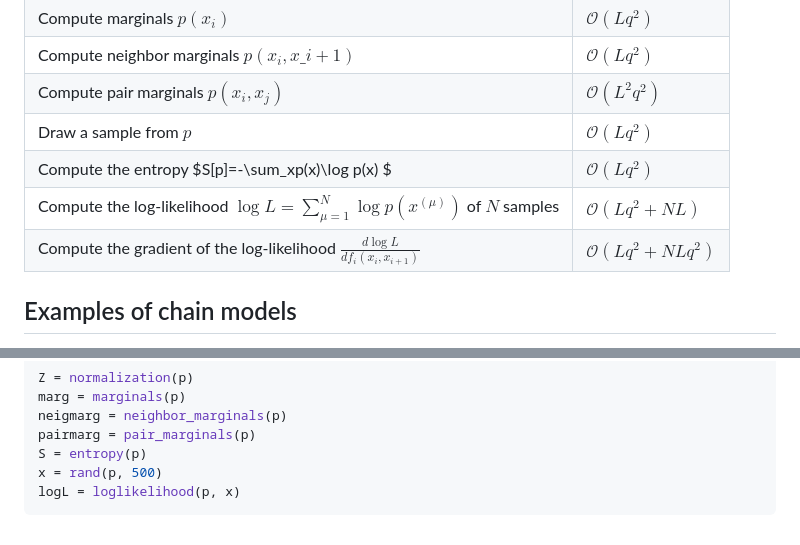
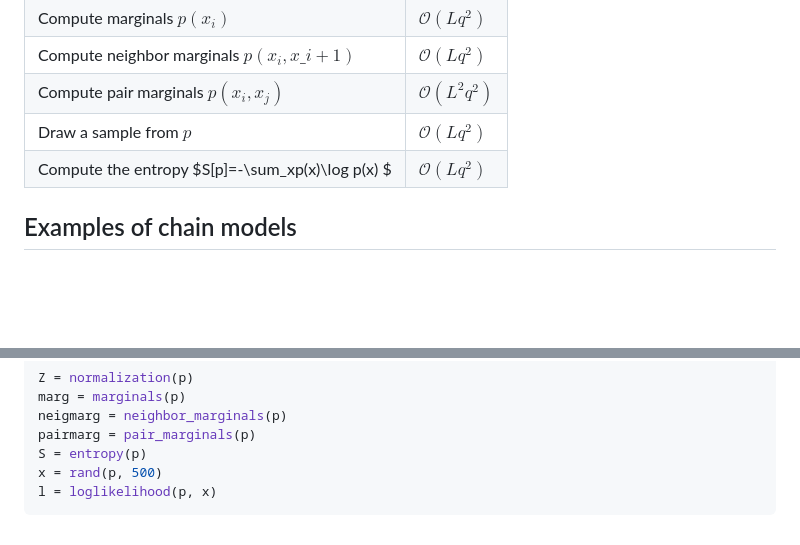
Before and after one commit to stecrotti/ChainModels.jl, a Markdown page: README.md, 2 parts joined by grey strips. GitHub-like rendering; blank space fills up the shorter version.

````diff
--- a/README.md
+++ b/README.md
@@ -30,8 +30,6 @@ For a chain of length $L$ with variables taking one of $q$ values, the following
 | Compute pair marginals $p(x_i,x_j)$     |  $\mathcal O (L^2q^2)$ |
 | Draw a sample from $p$     |  $\mathcal O (Lq^2)$ |
 | Compute the entropy $S[p]=-\sum_xp(x)\log p(x) $     |  $\mathcal O (Lq^2)$ |
-| Compute the log-likelihood $\log L=\sum\limits_{\mu=1}^N\log p(x^{(\mu)})$ of $N$ samples     |  $\mathcal O (Lq^2 + NL)$ |
-| Compute the gradient of the log-likelihood $\frac{d\log L}{d f_i(x_i,x_{i+1})}$     |  $\mathcal O (Lq^2 + NLq^2)$ |
 
 ## Examples of chain models
 - [Markov Chains](https://en.wikipedia.org/wiki/Markov_chain)
@@ -81,5 +79,5 @@ neigmarg = neighbor_marginals(p)
 pairmarg = pair_marginals(p)
 S = entropy(p)
 x = rand(p, 500)
-logL = loglikelihood(p, x)
+l = loglikelihood(p, x)
 ```
````
